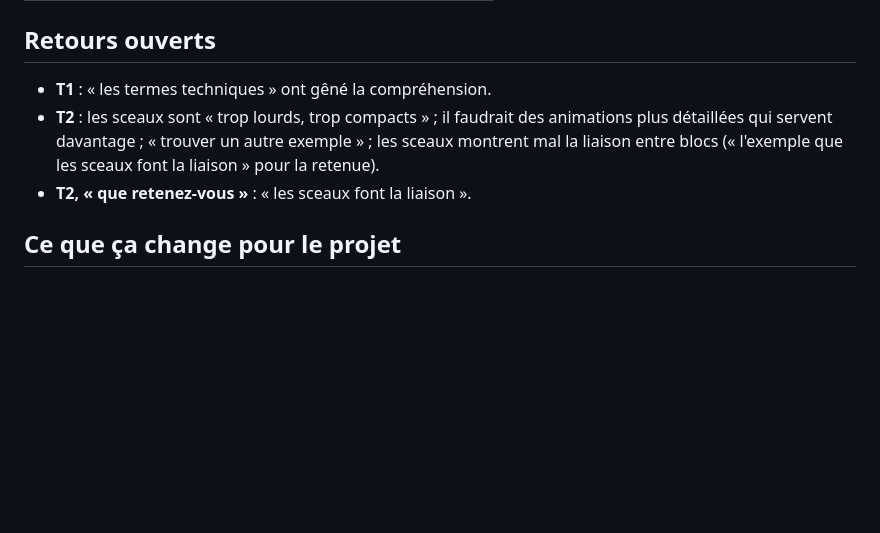
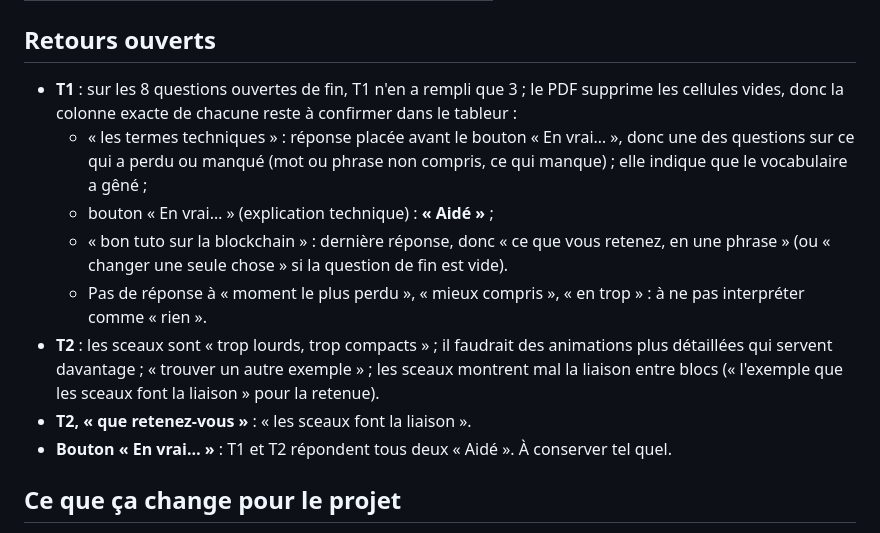
Before and after one commit to dyzlek/r507-blockchain-3d, a Markdown page: docs/TEST-UTILISATEUR-RESULTATS.md, the part around the change. GitHub-like rendering; blank space fills up the shorter version.

Commit message:
docs: retours ouverts du testeur T1 et avis sur le bouton « En vrai… » (#17)

```diff
--- a/docs/TEST-UTILISATEUR-RESULTATS.md
+++ b/docs/TEST-UTILISATEUR-RESULTATS.md
@@ -86,9 +86,14 @@ Ce qui a été compris et ce qui ne l'a pas été :
 
 ## Retours ouverts
 
-- **T1** : « les termes techniques » ont gêné la compréhension.
+- **T1** : sur les 8 questions ouvertes de fin, T1 n'en a rempli que 3 ; le PDF supprime les cellules vides, donc la colonne exacte de chacune reste à confirmer dans le tableur :
+  - « les termes techniques » : réponse placée avant le bouton « En vrai… », donc une des questions sur ce qui a perdu ou manqué (mot ou phrase non compris, ce qui manque) ; elle indique que le vocabulaire a gêné ;
+  - bouton « En vrai… » (explication technique) : **« Aidé »** ;
+  - « bon tuto sur la blockchain » : dernière réponse, donc « ce que vous retenez, en une phrase » (ou « changer une seule chose » si la question de fin est vide).
+  - Pas de réponse à « moment le plus perdu », « mieux compris », « en trop » : à ne pas interpréter comme « rien ».
 - **T2** : les sceaux sont « trop lourds, trop compacts » ; il faudrait des animations plus détaillées qui servent davantage ; « trouver un autre exemple » ; les sceaux montrent mal la liaison entre blocs (« l'exemple que les sceaux font la liaison » pour la retenue).
 - **T2, « que retenez-vous »** : « les sceaux font la liaison ».
+- **Bouton « En vrai… »** : T1 et T2 répondent tous deux « Aidé ». À conserver tel quel.
 
 ## Ce que ça change pour le projet
 
```
